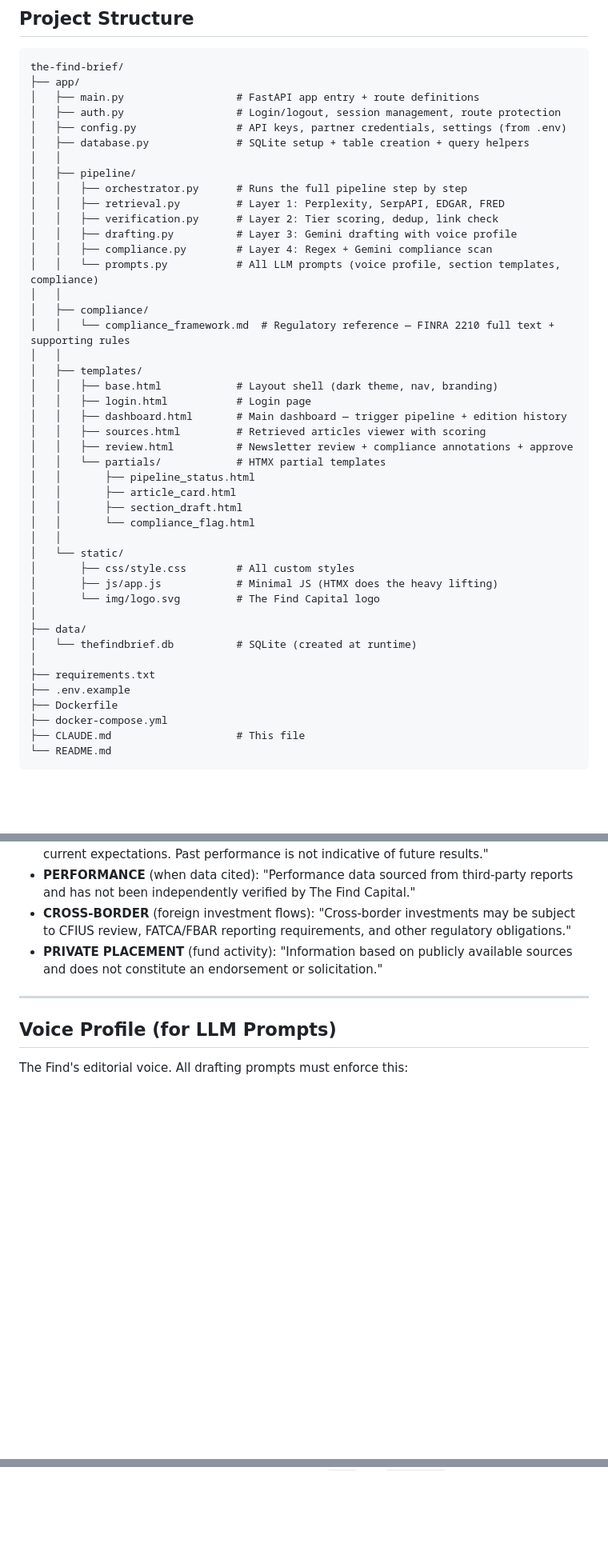
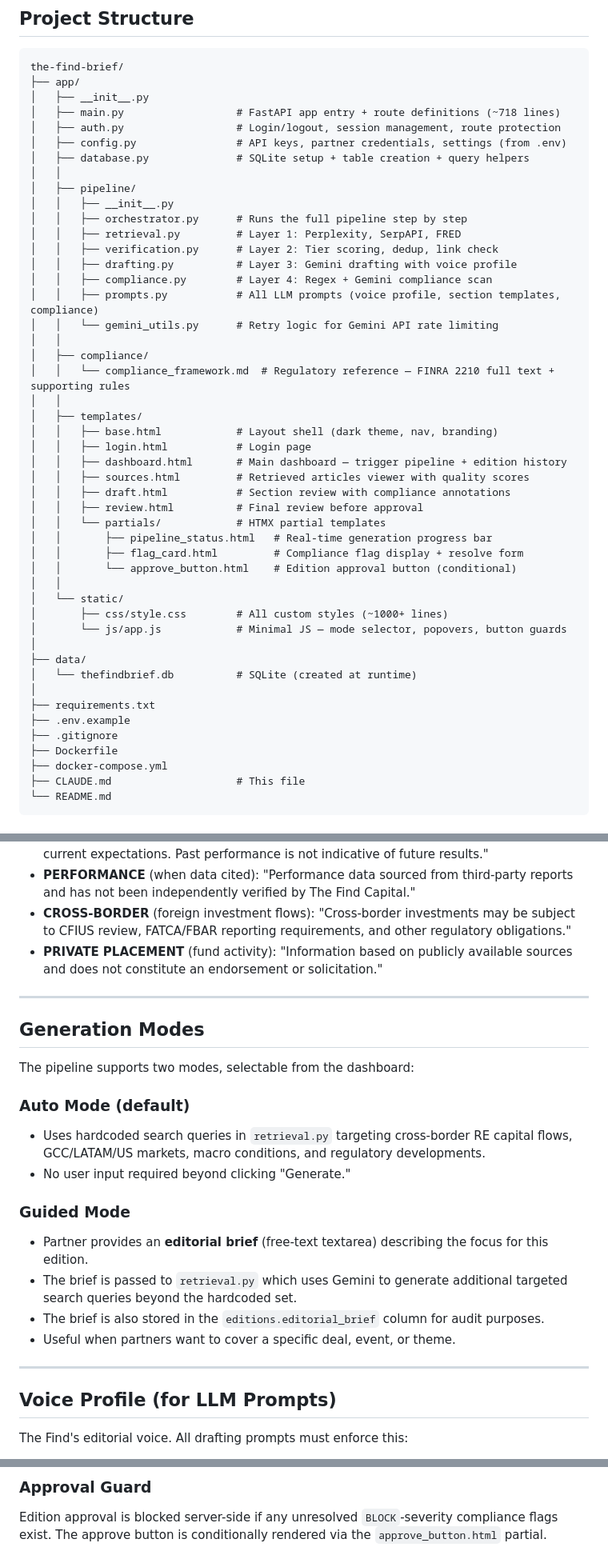
Before and after one commit to fernandodeltaflows/thefindbrief_newsletter, a Markdown page: CLAUDE.md, 3 parts joined by grey strips. Shown at 80% size. Drawn GitHub-style; blank space fills up the shorter version.

````diff
--- a/CLAUDE.md
+++ b/CLAUDE.md
@@ -29,18 +29,21 @@ The newsletter covers cross-border real estate capital flows between GCC (Gulf C
 ```
 the-find-brief/
 ├── app/
-│   ├── main.py                  # FastAPI app entry + route definitions
+│   ├── __init__.py
+│   ├── main.py                  # FastAPI app entry + route definitions (~718 lines)
 │   ├── auth.py                  # Login/logout, session management, route protection
 │   ├── config.py                # API keys, partner credentials, settings (from .env)
 │   ├── database.py              # SQLite setup + table creation + query helpers
 │   │
 │   ├── pipeline/
+│   │   ├── __init__.py
 │   │   ├── orchestrator.py      # Runs the full pipeline step by step
-│   │   ├── retrieval.py         # Layer 1: Perplexity, SerpAPI, EDGAR, FRED
+│   │   ├── retrieval.py         # Layer 1: Perplexity, SerpAPI, FRED
 │   │   ├── verification.py      # Layer 2: Tier scoring, dedup, link check
 │   │   ├── drafting.py          # Layer 3: Gemini drafting with voice profile
 │   │   ├── compliance.py        # Layer 4: Regex + Gemini compliance scan
-│   │   └── prompts.py           # All LLM prompts (voice profile, section templates, compliance)
+│   │   ├── prompts.py           # All LLM prompts (voice profile, section templates, compliance)
+│   │   └── gemini_utils.py      # Retry logic for Gemini API rate limiting
 │   │
 │   ├── compliance/
 │   │   └── compliance_framework.md  # Regulatory reference — FINRA 2210 full text + supporting rules
@@ -49,24 +52,24 @@ the-find-brief/
 │   │   ├── base.html            # Layout shell (dark theme, nav, branding)
 │   │   ├── login.html           # Login page
 │   │   ├── dashboard.html       # Main dashboard — trigger pipeline + edition history
-│   │   ├── sources.html         # Retrieved articles viewer with scoring
-│   │   ├── review.html          # Newsletter review + compliance annotations + approve
+│   │   ├── sources.html         # Retrieved articles viewer with quality scores
+│   │   ├── draft.html           # Section review with compliance annotations
+│   │   ├── review.html          # Final review before approval
 │   │   └── partials/            # HTMX partial templates
-│   │       ├── pipeline_status.html
-│   │       ├── article_card.html
-│   │       ├── section_draft.html
-│   │       └── compliance_flag.html
+│   │       ├── pipeline_status.html   # Real-time generation progress bar
+│   │       ├── flag_card.html         # Compliance flag display + resolve form
+│   │       └── approve_button.html    # Edition approval button (conditional)
 │   │
 │   └── static/
-│       ├── css/style.css        # All custom styles
-│       ├── js/app.js            # Minimal JS (HTMX does the heavy lifting)
-│       └── img/logo.svg         # The Find Capital logo
+│       ├── css/style.css        # All custom styles (~1000+ lines)
+│       └── js/app.js            # Minimal JS — mode selector, popovers, button guards
 │
 ├── data/
 │   └── thefindbrief.db          # SQLite (created at runtime)
 │
 ├── requirements.txt
 ├── .env.example
+├── .gitignore
 ├── Dockerfile
 ├── docker-compose.yml
 ├── CLAUDE.md                    # This file
@@ -286,6 +306,22 @@ The model returns structured JSON with any additional flags not caught by regex.
 - **PERFORMANCE** (when data cited): "Performance data sourced from third-party reports and has not been independently verified by The Find Capital."
 - **CROSS-BORDER** (foreign investment flows): "Cross-border investments may be subject to CFIUS review, FATCA/FBAR reporting requirements, and other regulatory obligations."
 - **PRIVATE PLACEMENT** (fund activity): "Information based on publicly available sources and does not constitute an endorsement or solicitation."
+
+---
+
+## Generation Modes
+
+The pipeline supports two modes, selectable from the dashboard:
+
+### Auto Mode (default)
+- Uses hardcoded search queries in `retrieval.py` targeting cross-border RE capital flows, GCC/LATAM/US markets, macro conditions, and regulatory developments.
+- No user input required beyond clicking "Generate."
+
+### Guided Mode
+- Partner provides an **editorial brief** (free-text textarea) describing the focus for this edition.
+- The brief is passed to `retrieval.py` which uses Gemini to generate additional targeted search queries beyond the hardcoded set.
+- The brief is also stored in the `editions.editorial_brief` column for audit purposes.
+- Useful when partners want to cover a specific deal, event, or theme.
 
 ---
 
@@ -385,0 +486,2 @@ Total: ~1,200-1,600 words per edition.
+### Approval Guard
+Edition approval is blocked server-side if any unresolved `BLOCK`-severity compliance flags exist. The approve button is conditionally rendered via the `approve_button.html` partial.
````
Also changed, not shown: other parts of CLAUDE.md (+87 -6 lines).
